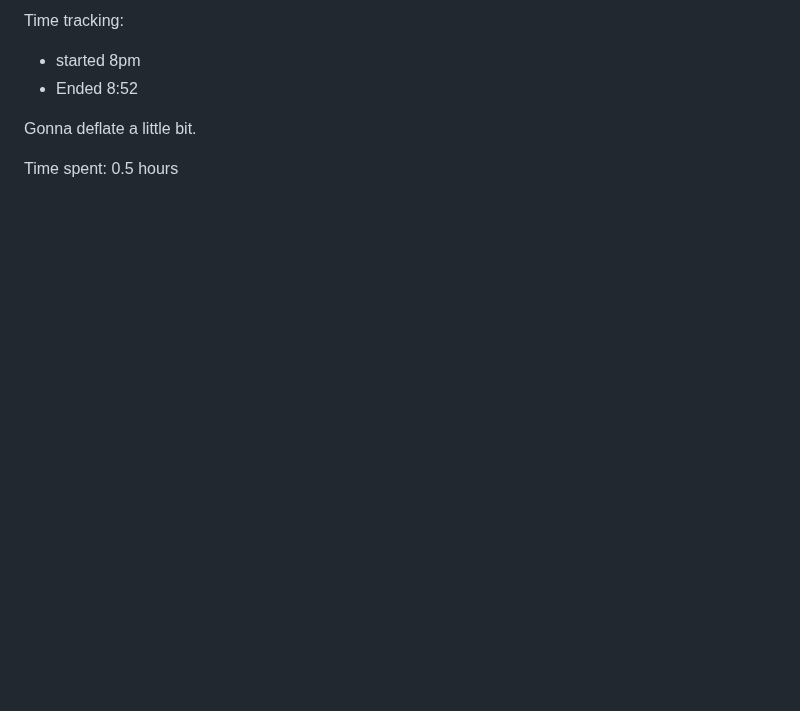
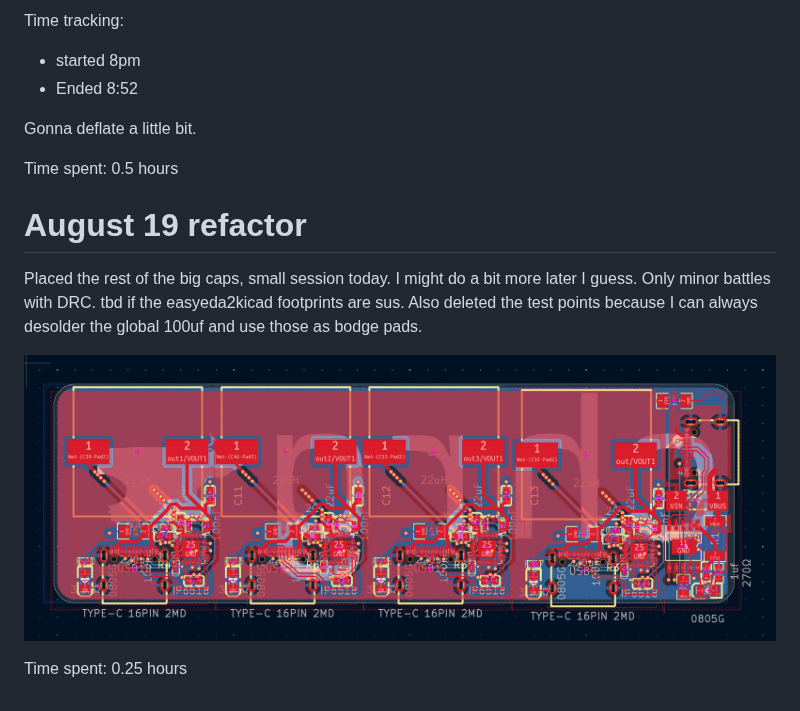
Before and after one commit to JBlitzar/chrg, a Markdown page: JOURNAL.md, the part around the change. GitHub-like rendering; pictures changed too: journal/refactor2.png (added); blank space fills up the shorter version.

```diff
--- a/JOURNAL.md
+++ b/JOURNAL.md
@@ -110,3 +110,11 @@ Time tracking:
 Gonna deflate a little bit.
 
 Time spent: 0.5 hours
+
+# August 19 refactor
+
+Placed the rest of the big caps, small session today. I might do a bit more later I guess. Only minor battles with DRC. tbd if the easyeda2kicad footprints are sus. Also deleted the test points because I can always desolder the global 100uf and use those as bodge pads.
+
+![](journal/refactor2.png)
+
+Time spent: 0.25 hours
```
Also changed, not shown: 3 other files.
